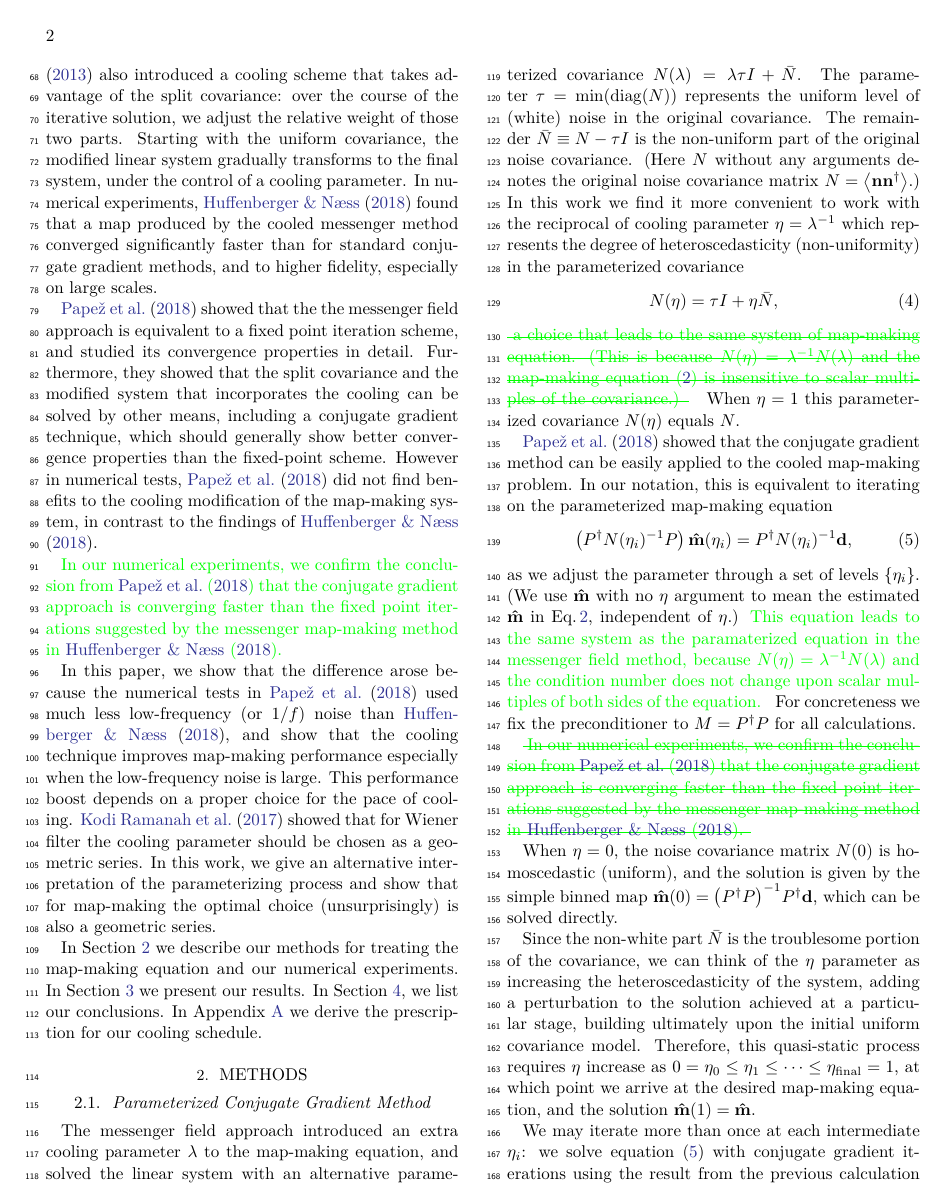
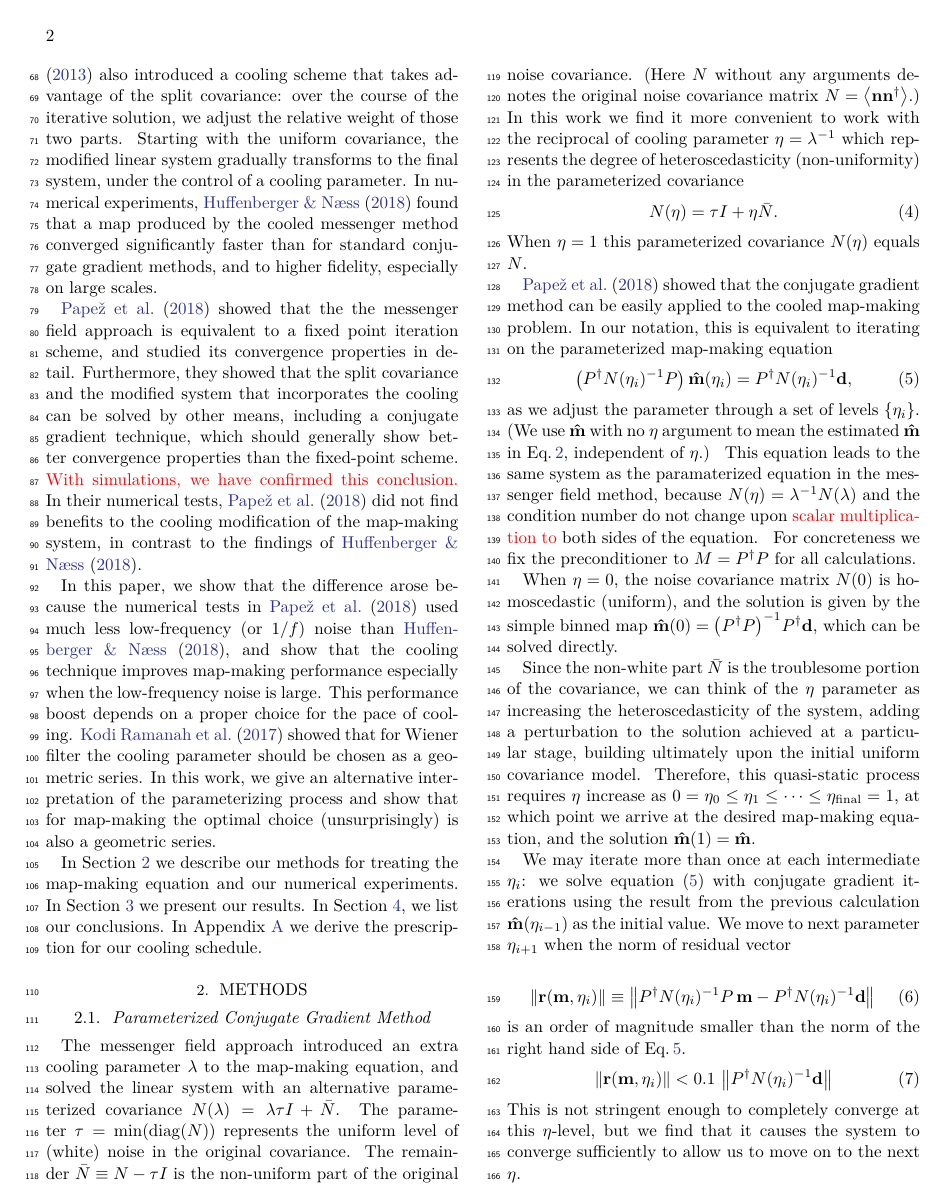
Before and after one commit to Bai-Chiang/CMB_map_making_with_cooling, a LaTeX paper (notes/aastex631/main.tex): page 2 of 8. Compiled offline with LuaLaTeX.

Commit message:
editing the moved paragraphs

```diff
--- a/notes/aastex631/main.tex
+++ b/notes/aastex631/main.tex
@@ -105,11 +105,8 @@ This technique splits the noise covariance into a uniform part and the remainder
 This messenger field acts as an intermediary between the signal and the data and has a covariance that is conveniently sparse in every basis.
 \cite{2013A&A...549A.111E} also introduced a cooling scheme that takes advantage of the split covariance: over the course of the iterative solution, we adjust the relative weight of those two parts.  Starting with the uniform covariance, the modified linear system gradually transforms to the final system, under the control of a cooling parameter.  In numerical experiments, \citet{Huffenberger_2018} found that a map produced by the cooled messenger method converged significantly faster than for standard conjugate gradient methods, and to higher fidelity, especially on large scales.
 
-\citet{2018A&A...620A..59P} showed that the the messenger field approach is equivalent to a fixed point iteration scheme, and studied its convergence properties in detail.  Furthermore, they showed that the split covariance and the modified system that incorporates the cooling can be solved by other means, including a conjugate gradient technique, which should generally show better convergence properties than the fixed-point scheme. However in numerical tests, \citet{2018A&A...620A..59P} did not find benefits to the cooling modification of the map-making system, in contrast to the findings of \citet{Huffenberger_2018}.
-
-\textgreen{
-In our numerical experiments, we confirm the conclusion from \citet{2018A&A...620A..59P} that the conjugate gradient approach is converging faster than the fixed point iterations suggested by the messenger map-making method in \citet{Huffenberger_2018}.
-}
+\citet{2018A&A...620A..59P} showed that the the messenger field approach is equivalent to a fixed point iteration scheme, and studied its convergence properties in detail.  Furthermore, they showed that the split covariance and the modified system that incorporates the cooling can be solved by other means, including a conjugate gradient technique, which should generally show better convergence properties than the fixed-point scheme.  \kmh{With simulations, we have confirmed  this conclusion.}
+In their numerical tests, \citet{2018A&A...620A..59P} did not find benefits to the cooling modification of the map-making system, in contrast to the findings of \citet{Huffenberger_2018}.
 
 In this paper, we show that the difference arose because the numerical tests in \citet{2018A&A...620A..59P} used much less low-frequency (or $1/f$) noise than \citet{Huffenberger_2018}, and show that the cooling technique improves map-making performance especially when the low-frequency noise is large.  This performance boost depends on a proper choice for the pace of cooling.  \citet{2017MNRAS.468.1782K} showed that for Wiener filter the cooling parameter should be chosen as a geometric series.  In this work, we give an alternative interpretation of the parameterizing process and show that for map-making the optimal choice (unsurprisingly) is also a geometric series.
 
@@ -132,14 +129,8 @@ The remainder $\Nbar \equiv N - \tau I$ is the non-uniform part of the original
 In this work we find it more convenient to work with the reciprocal of cooling parameter $\eta = \lambda^{-1}$
 which represents the degree of heteroscedasticity (non-uniformity) in the parameterized covariance
 \begin{equation}
-  N(\eta) = \tau I +  \eta \Nbar,
+  N(\eta) = \tau I +  \eta \Nbar.
 \end{equation}
-\textgreen{
-\strikeThrough{
-a choice that leads to the same system of map-making equation.
-(This is because $N(\eta) = \lambda^{-1} N(\lambda)$ and the map-making equation (\ref{map making eq}) is insensitive to scalar multiples of the covariance.)
-}
-}
 When $\eta=1$ this parameterized covariance $N(\eta)$ equals $N$.
 
 
@@ -153,17 +144,17 @@ as we adjust the parameter through a set of levels $\{\eta_i\}$.
 (We use $\hatm$ with no $\eta$ argument to
 mean the estimated $\hatm$ in \Eq{map making eq},
 independent of $\eta$.)
-\textgreen{
+{
 This equation leads to the same system as the paramaterized equation in the messenger field method,
-because $N(\eta) = \lambda^{-1} N(\lambda)$ and the condition number does not change upon  scalar multiples of both sides of the equation.
+because $N(\eta) = \lambda^{-1} N(\lambda)$ and the condition number do not change upon \kmh{scalar multiplication to} both sides of the equation.
 }
 For concreteness we fix the preconditioner to $M= \Pdagger P$ for all calculations.
 
-\textgreen{
-\strikeThrough{
-In our numerical experiments, we confirm the conclusion from \citet{2018A&A...620A..59P} that the conjugate gradient approach is converging faster than the fixed point iterations suggested by the messenger map-making method in \citet{Huffenberger_2018}.
-}
-}
+%\textgreen{
+%\strikeThrough{
+%In our numerical experiments, we confirm the conclusion from \citet{2018A&A...620A..59P} that the conjugate gradient approach is converging faster than the fixed point iterations suggested by the messenger map-making method in \citet{Huffenberger_2018}.
+%}
+%}
 
 
 When $\eta = 0$, the noise covariance matrix $N(0)$ is homoscedastic (uniform), and the solution is given by the simple binned map
```
Also changed, not shown: notes/aastex631/main.tex (4 more changed lines).
